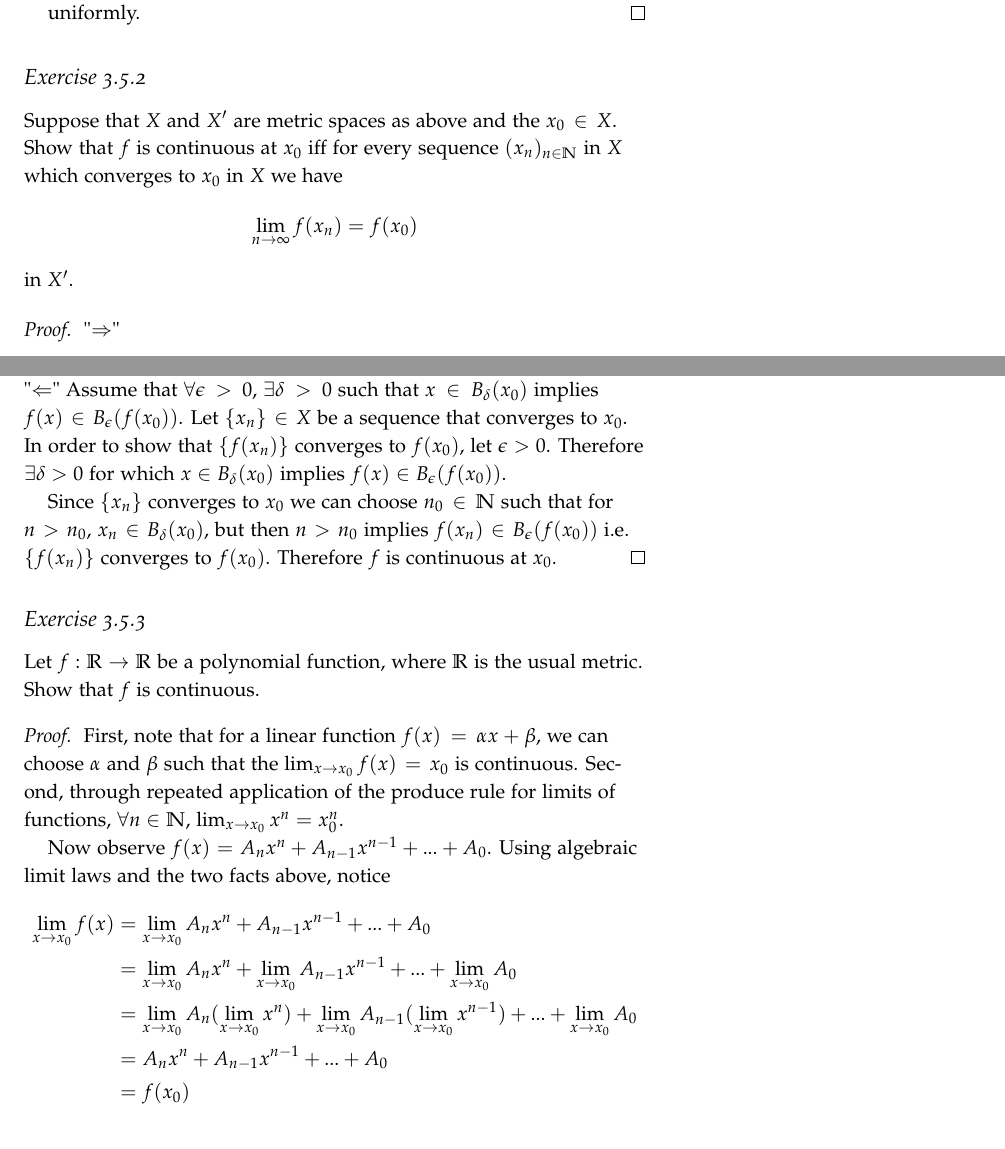
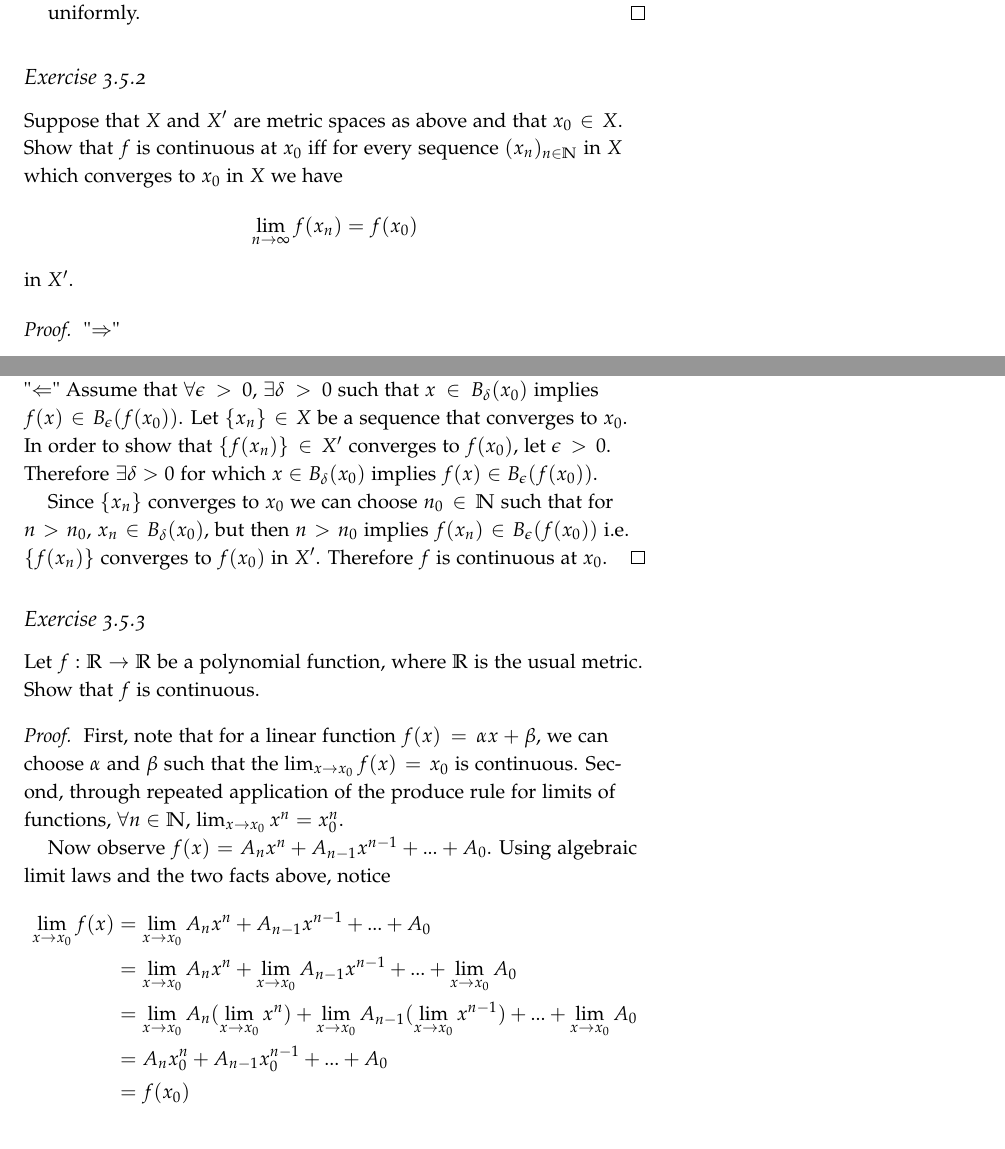
Before and after one commit to seidelj/math203, a LaTeX book (week6/week6.tex): two parts of pages 4 and 5 of 6, joined at a grey line, cut so that both start at the same text. Compiled offline with pdfLaTeX.

Commit message:
updated week6 for submission

```diff
--- a/week6/week6.tex
+++ b/week6/week6.tex
@@ -178,7 +178,7 @@ Consider again, the expression from above, $|f_n(x) - f(x)| = |x^n| < \epsilon$.
 
 
 \subsection{Exercise 3.5.2}
-Suppose that $X$ and $X'$ are metric spaces as above and the $x_0 \in X$. Show that $f$ is continuous at $x_0$ iff for every sequence $(x_n)_{n \in \mathbb{N}}$ in $X$ which converges to $x_0$ in $X$ we have
+Suppose that $X$ and $X'$ are metric spaces as above and that $x_0 \in X$. Show that $f$ is continuous at $x_0$ iff for every sequence $(x_n)_{n \in \mathbb{N}}$ in $X$ which converges to $x_0$ in $X$ we have
 \[\lim_{n \to \infty}f(x_n) = f(x_0) \]
 in $X'$.
 
@@ -186,9 +186,9 @@ in $X'$.
 Suppose $f: X \rightarrow X'$ is continuous at $x_0 \in X$.  Let $\epsilon > 0$ and supposed $\nexists \delta>0$ such that $d(x, x_0) < \delta$ implies $d'(f(x), f(x_0)) < \epsilon$ and prove by contradiction.\\
 Let $d = (\frac{1}{n})$ for any $n \in \mathbb{N}$ , then there is an $x_n \in B_\frac{1}{n}(x_0)$ for which $f(x_n) \not\in B_\epsilon(f(x_0))$.  Therefore there is a sequence $\{x_n\}$ that converges to $x_0$  but the sequence $\{f(x_n)\}$ does not converge to $f(x_0)$, contradicting the assumption that $f$ is continuous. \\
 "$\Leftarrow$"
-Assume that $\forall \epsilon > 0$, $\exists \delta >0$ such that $x \in B_\delta(x_0)$ implies $f(x) \in B_\epsilon(f(x_0))$.  Let $\{x_n\} \in X$ be a sequence that converges to $x_0$.  In order to show that $\{f(x_n)\}$ converges to $f(x_0)$, let $\epsilon >0$.  Therefore $\exists \delta >0$ for which $x \in B_\delta(x_0)$ implies $f(x) \in B_\epsilon(f(x_0))$.
+Assume that $\forall \epsilon > 0$, $\exists \delta >0$ such that $x \in B_\delta(x_0)$ implies $f(x) \in B_\epsilon(f(x_0))$.  Let $\{x_n\} \in X$ be a sequence that converges to $x_0$.  In order to show that $\{f(x_n)\} \in X'$ converges to $f(x_0)$, let $\epsilon >0$.  Therefore $\exists \delta >0$ for which $x \in B_\delta(x_0)$ implies $f(x) \in B_\epsilon(f(x_0))$.
 
-Since $\{x_n\}$ converges to $x_0$ we can choose $n_0 \in \mathbb{N}$ such that for $n > n_0$, $x_n \in B_\delta(x_0)$, but then $n > n_0$ implies $f(x_n) \in B_\epsilon(f(x_0))$ i.e. $\{f(x_n)\}$ converges to $f(x_0)$.  Therefore $f$ is continuous at $x_0$.
+Since $\{x_n\}$ converges to $x_0$ we can choose $n_0 \in \mathbb{N}$ such that for $n > n_0$, $x_n \in B_\delta(x_0)$, but then $n > n_0$ implies $f(x_n) \in B_\epsilon(f(x_0))$ i.e. $\{f(x_n)\}$ converges to $f(x_0)$ in $X'$.  Therefore $f$ is continuous at $x_0$.
 \end{proof}
 
 \subsection{Exercise 3.5.3}
@@ -202,7 +202,7 @@ Now observe $f(x) = A_nx^n + A_{n-1}x^{n-1}+...+A_0$.  Using algebraic limit law
 \lim_{x \to x_0} f(x) &= \lim_{x \to x_0}  A_nx^n + A_{n-1}x^{n-1}+...+A_0\\
 &=  \lim_{x \to x_0} A_nx^n + \lim_{x \to x_0} A_{n-1}x^{n-1}+...+\lim_{x \to x_0} A_0\\
 &= \lim_{x \to x_0} A_n (\lim_{x \to x_0}x^n) + \lim_{x \to x_0} A_{n-1} (\lim_{x \to x_0}x^{n-1})+...+\lim_{x \to x_0} A_0\\
-&= A_nx^n + A_{n-1}x^{n-1}+...+A_0\\
+&= A_nx_0^n + A_{n-1}x_0^{n-1}+...+A_0\\
 &= f(x_0)\\
 \end{align*}
 
```
Also changed, not shown: week6/week6.pdf, week6/week6.tex (4 more changed lines).
